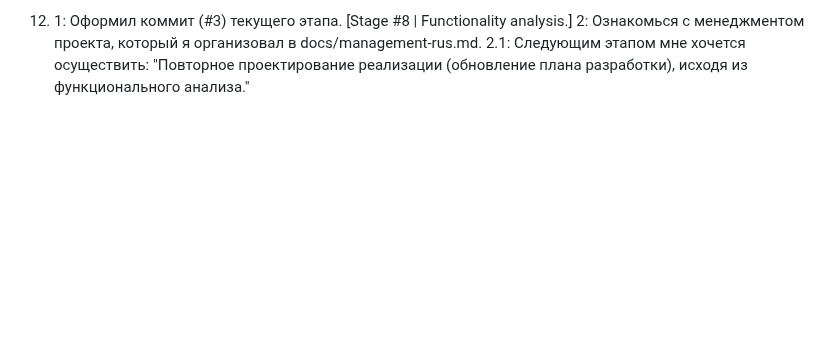
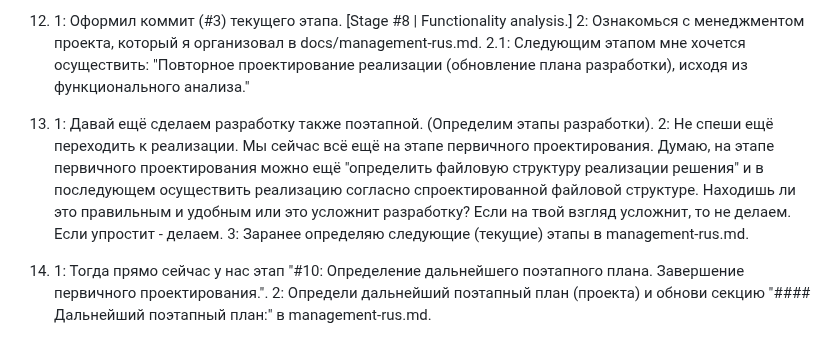
Before and after one commit to yladzislay/microavia-frontend-test, a Markdown page: docs/prompts-flow-rus.md, the part around the change. Drawn GitHub-style; blank space fills up the shorter version.

```diff
--- a/docs/prompts-flow-rus.md
+++ b/docs/prompts-flow-rus.md
@@ -37,3 +37,10 @@
     1: Оформил коммит (#3) текущего этапа. [Stage #8 | Functionality analysis.]
     2: Ознакомься с менеджментом проекта, который я организовал в docs/management-rus.md.
     2.1: Следующим этапом мне хочется осуществить: "Повторное проектирование реализации (обновление плана разработки), исходя из функционального анализа."
+13.
+    1: Давай ещё сделаем разработку также поэтапной. (Определим этапы разработки).
+    2: Не спеши ещё переходить к реализации. Мы сейчас всё ещё на этапе первичного проектирования. Думаю, на этапе первичного проектирования можно ещё "определить файловую структуру реализации решения"  и в последующем осуществить реализацию согласно спроектированной файловой структуре. Находишь ли это правильным и удобным или это усложнит разработку? Если на твой взгляд усложнит, то не делаем. Если упростит - делаем.
+    3: Заранее определяю следующие (текущие) этапы в management-rus.md.
+14.
+    1: Тогда прямо сейчас у нас этап "#10: Определение дальнейшего поэтапного плана. Завершение первичного проектирования.".
+    2: Определи дальнейший поэтапный план (проекта) и обнови секцию "#### Дальнейший поэтапный план:" в management-rus.md.
```
Also changed, not shown: docs/management-rus.md (+9 -4 lines).
